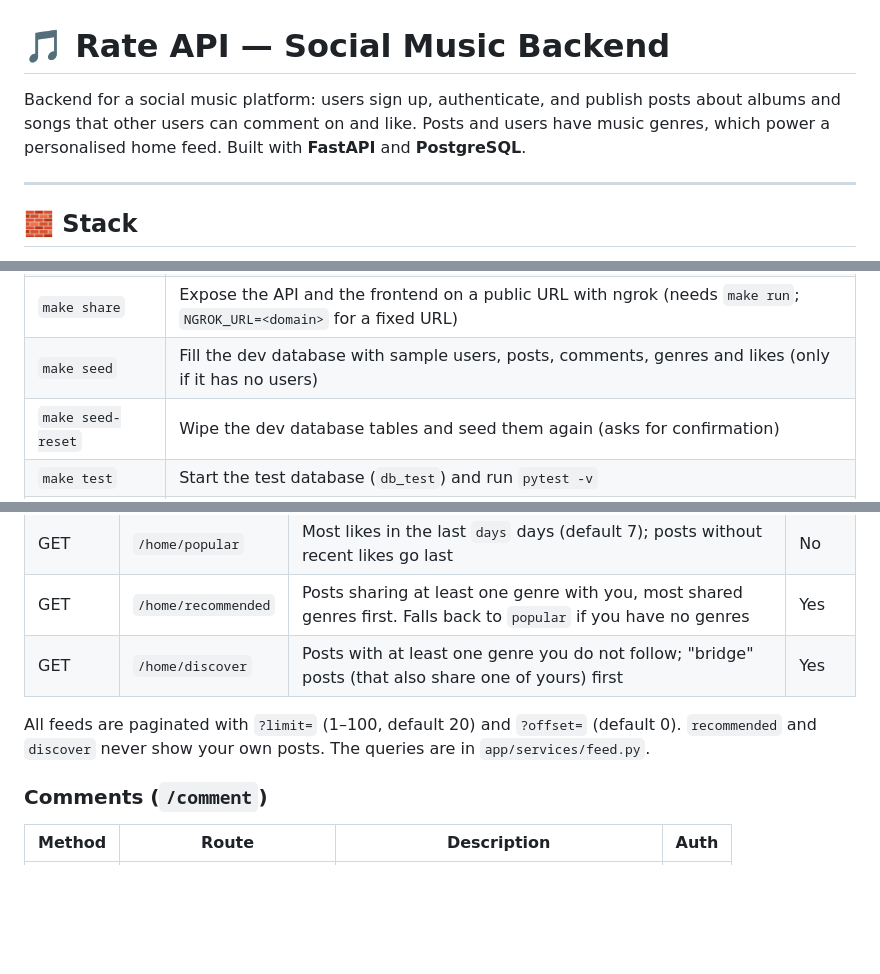
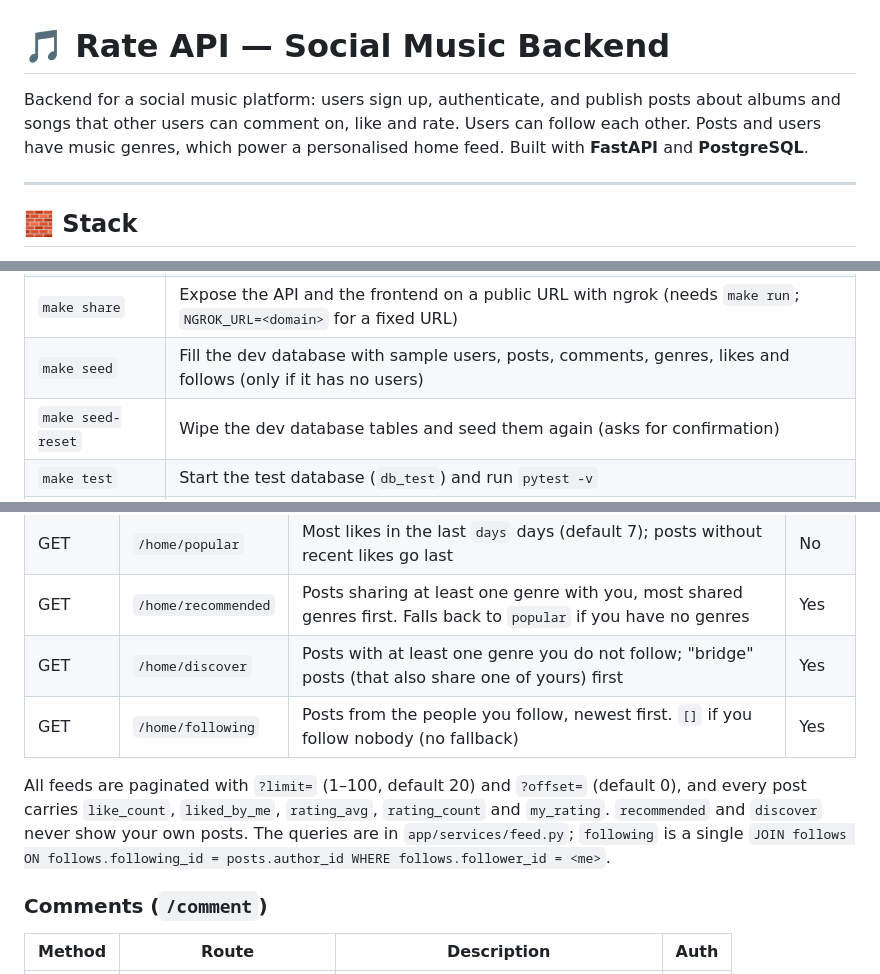
Before and after one commit to gabrielrial/social-music-platform, a Markdown page: README.md, 3 parts joined by grey strips. Drawn GitHub-style; blank space fills up the shorter version.

```diff
--- a/README.md
+++ b/README.md
@@ -1,6 +1,6 @@
 # 🎵 Rate API — Social Music Backend
 
-Backend for a social music platform: users sign up, authenticate, and publish posts about albums and songs that other users can comment on and like. Posts and users have music genres, which power a personalised home feed. Built with **FastAPI** and **PostgreSQL**.
+Backend for a social music platform: users sign up, authenticate, and publish posts about albums and songs that other users can comment on, like and rate. Users can follow each other. Posts and users have music genres, which power a personalised home feed. Built with **FastAPI** and **PostgreSQL**.
 
 ---
 
@@ -71,7 +71,7 @@ make run       # start the dev database and the API
 | `make run`     | Start the dev database (`db`) and the API with `--reload` |
 | `make front`   | Serve the demo frontend on http://localhost:8080 (needs `make run` in another terminal) |
 | `make share`   | Expose the API and the frontend on a public URL with ngrok (needs `make run`; `NGROK_URL=<domain>` for a fixed URL) |
-| `make seed`    | Fill the dev database with sample users, posts, comments, genres and likes (only if it has no users) |
+| `make seed`    | Fill the dev database with sample users, posts, comments, genres, likes and follows (only if it has no users) |
 | `make seed-reset` | Wipe the dev database tables and seed them again (asks for confirmation) |
 | `make test`    | Start the test database (`db_test`) and run `pytest -v`   |
 | `make down`    | Stop the containers (development data is kept)            |
@@ -194,8 +210,9 @@ The catalog lives in `GENRE_CATALOG` (`app/services/genres.py`) and is inserted
 | GET    | `/home/popular`     | Most likes in the last `days` days (default 7); posts without recent likes go last | No |
 | GET    | `/home/recommended` | Posts sharing at least one genre with you, most shared genres first. Falls back to `popular` if you have no genres | Yes |
 | GET    | `/home/discover`    | Posts with at least one genre you do not follow; "bridge" posts (that also share one of yours) first | Yes |
+| GET    | `/home/following`   | Posts from the people you follow, newest first. `[]` if you follow nobody (no fallback) | Yes |
 
-All feeds are paginated with `?limit=` (1–100, default 20) and `?offset=` (default 0). `recommended` and `discover` never show your own posts. The queries are in `app/services/feed.py`.
+All feeds are paginated with `?limit=` (1–100, default 20) and `?offset=` (default 0), and every post carries `like_count`, `liked_by_me`, `rating_avg`, `rating_count` and `my_rating`. `recommended` and `discover` never show your own posts. The queries are in `app/services/feed.py`; `following` is a single `JOIN follows ON follows.following_id = posts.author_id WHERE follows.follower_id = <me>`.
 
 ### Comments (`/comment`)
 
```
Also changed, not shown: other parts of README.md (+22 -6 lines), frontend/README.md (+12 -4 lines), 1 other file.
